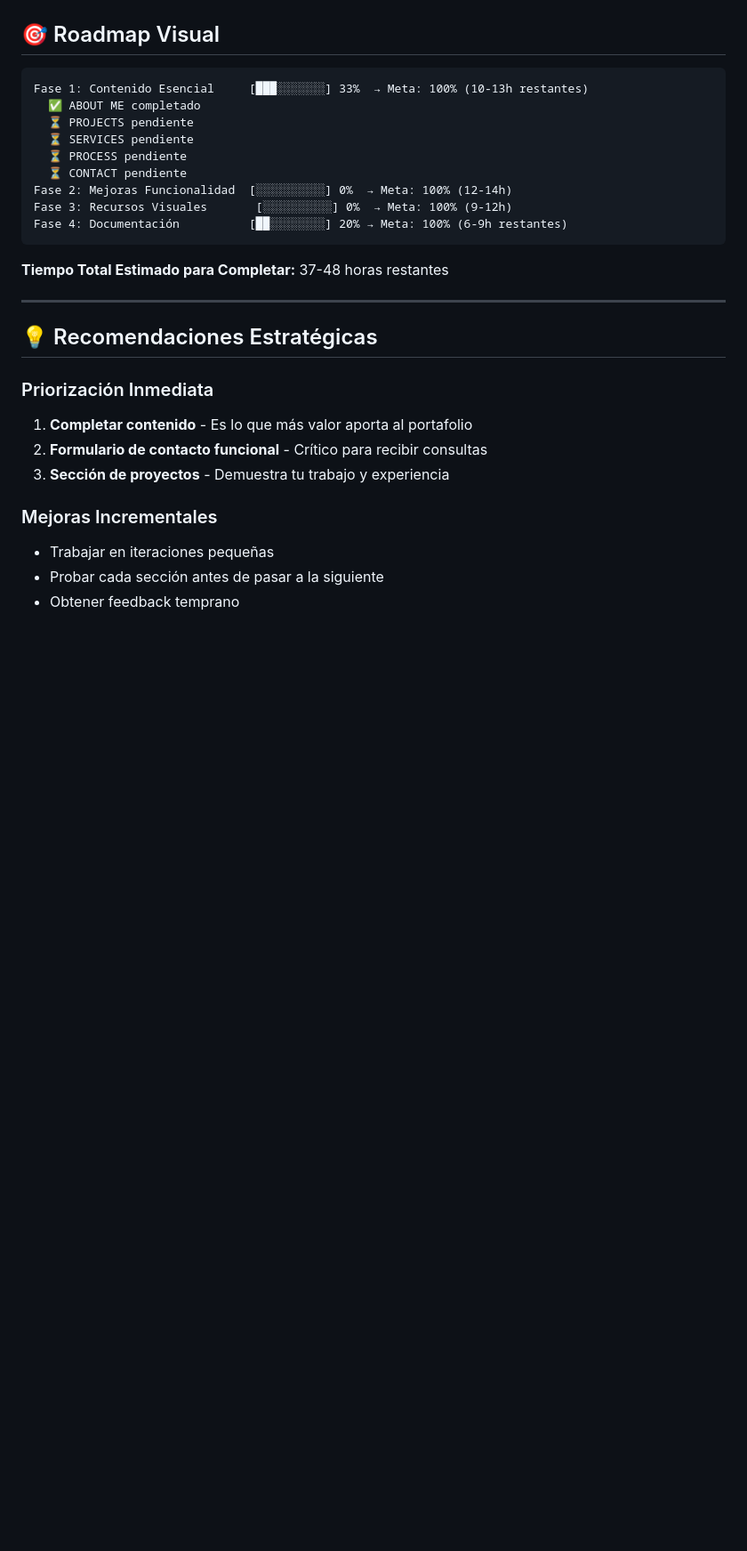
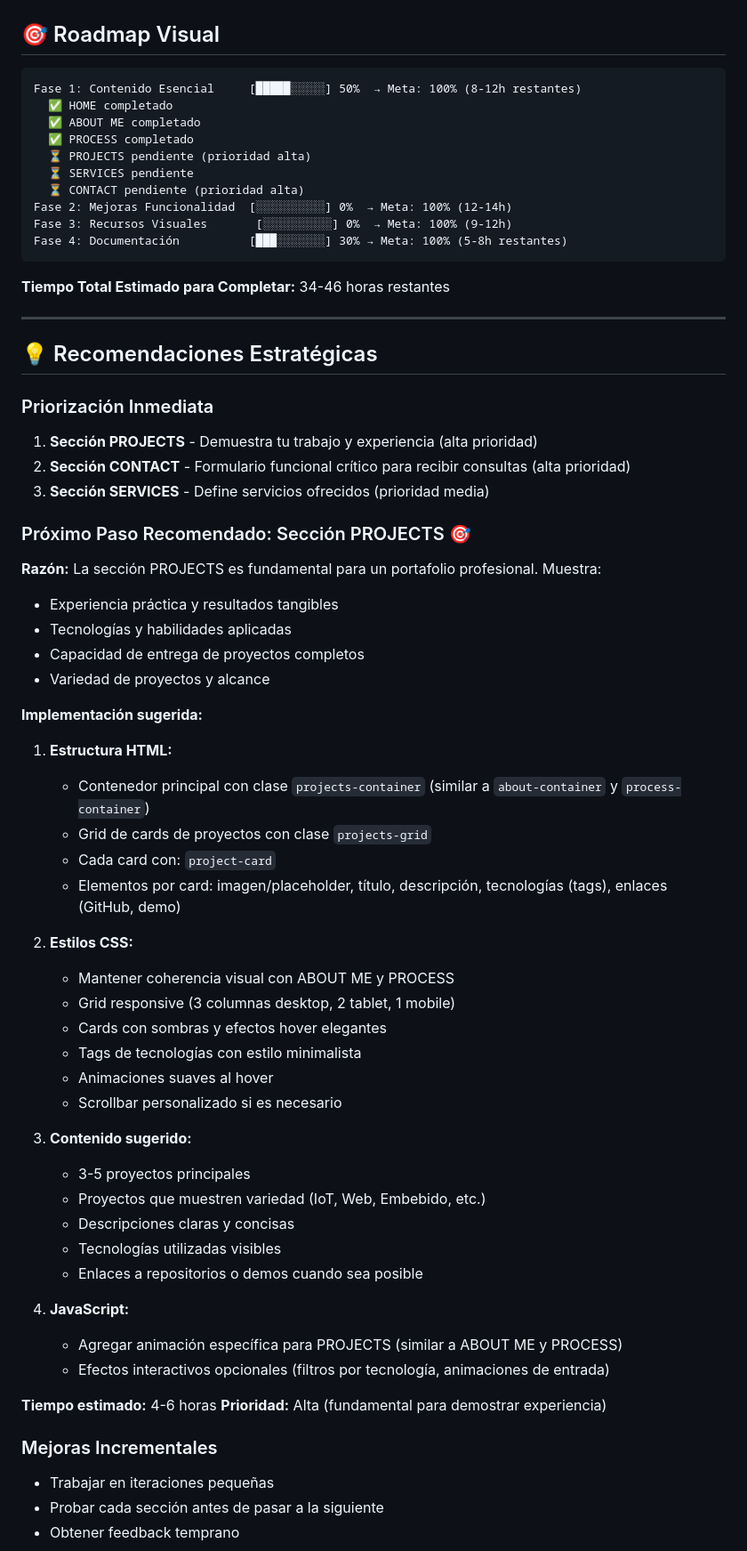
Before and after one commit to MarcosBernardC/PortafolioBernardC, a Markdown page: docs/analisis-progreso-Portafolio-2025.md, the part around one of its changes. Shown at 89% size. Drawn GitHub-style; blank space fills up the shorter version.

Commit message:
✍️ feat:agregada la sección PROJECTS, proyectos pendientes de implementación o término

````diff
--- a/docs/analisis-progreso-Portafolio-2025.md
+++ b/docs/analisis-progreso-Portafolio-2025.md
@@ -313,27 +343,66 @@
 ## 🎯 Roadmap Visual
 
 ```
-Fase 1: Contenido Esencial     [███░░░░░░░] 33%  → Meta: 100% (10-13h restantes)
+Fase 1: Contenido Esencial     [█████░░░░░] 50%  → Meta: 100% (8-12h restantes)
+  ✅ HOME completado
   ✅ ABOUT ME completado
-  ⏳ PROJECTS pendiente
+  ✅ PROCESS completado
+  ⏳ PROJECTS pendiente (prioridad alta)
   ⏳ SERVICES pendiente
-  ⏳ PROCESS pendiente
-  ⏳ CONTACT pendiente
+  ⏳ CONTACT pendiente (prioridad alta)
 Fase 2: Mejoras Funcionalidad  [░░░░░░░░░░] 0%  → Meta: 100% (12-14h)
 Fase 3: Recursos Visuales       [░░░░░░░░░░] 0%  → Meta: 100% (9-12h)
-Fase 4: Documentación          [██░░░░░░░░] 20% → Meta: 100% (6-9h restantes)
+Fase 4: Documentación          [███░░░░░░░] 30% → Meta: 100% (5-8h restantes)
 ```
 
-**Tiempo Total Estimado para Completar:** 37-48 horas restantes
+**Tiempo Total Estimado para Completar:** 34-46 horas restantes
 
 ---
 
 ## 💡 Recomendaciones Estratégicas
 
 ### Priorización Inmediata
-1. **Completar contenido** - Es lo que más valor aporta al portafolio
-2. **Formulario de contacto funcional** - Crítico para recibir consultas
-3. **Sección de proyectos** - Demuestra tu trabajo y experiencia
+1. **Sección PROJECTS** - Demuestra tu trabajo y experiencia (alta prioridad)
+2. **Sección CONTACT** - Formulario funcional crítico para recibir consultas (alta prioridad)
+3. **Sección SERVICES** - Define servicios ofrecidos (prioridad media)
+
+### Próximo Paso Recomendado: Sección PROJECTS 🎯
+
+**Razón:** La sección PROJECTS es fundamental para un portafolio profesional. Muestra:
+- Experiencia práctica y resultados tangibles
+- Tecnologías y habilidades aplicadas
+- Capacidad de entrega de proyectos completos
+- Variedad de proyectos y alcance
+
+**Implementación sugerida:**
+
+1. **Estructura HTML:**
+   - Contenedor principal con clase `projects-container` (similar a `about-container` y `process-container`)
+   - Grid de cards de proyectos con clase `projects-grid`
+   - Cada card con: `project-card`
+   - Elementos por card: imagen/placeholder, título, descripción, tecnologías (tags), enlaces (GitHub, demo)
+
+2. **Estilos CSS:**
+   - Mantener coherencia visual con ABOUT ME y PROCESS
+   - Grid responsive (3 columnas desktop, 2 tablet, 1 mobile)
+   - Cards con sombras y efectos hover elegantes
+   - Tags de tecnologías con estilo minimalista
+   - Animaciones suaves al hover
+   - Scrollbar personalizado si es necesario
+
+3. **Contenido sugerido:**
+   - 3-5 proyectos principales
+   - Proyectos que muestren variedad (IoT, Web, Embebido, etc.)
+   - Descripciones claras y concisas
+   - Tecnologías utilizadas visibles
+   - Enlaces a repositorios o demos cuando sea posible
+
+4. **JavaScript:**
+   - Agregar animación específica para PROJECTS (similar a ABOUT ME y PROCESS)
+   - Efectos interactivos opcionales (filtros por tecnología, animaciones de entrada)
+
+**Tiempo estimado:** 4-6 horas
+**Prioridad:** Alta (fundamental para demostrar experiencia)
 
 ### Mejoras Incrementales
 - Trabajar en iteraciones pequeñas
````
Also changed, not shown: other parts of docs/analisis-progreso-Portafolio-2025.md (+74 -41 lines), docs/PROJECTS.md (added, +88 -0 lines).
